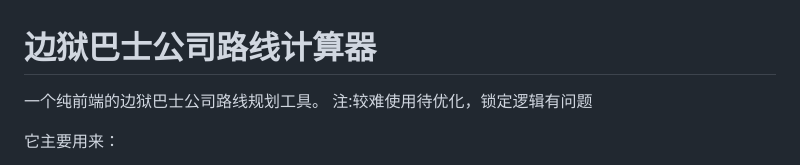
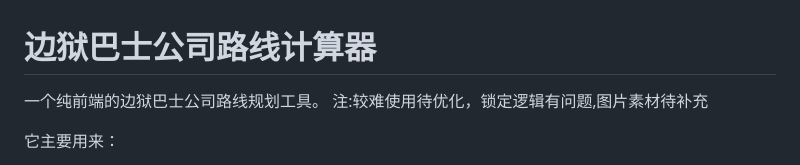
Before and after one commit to Mioink/EGOtest, a Markdown page: README.md, the part around the change. Rendered like a GitHub page.

```diff
--- a/README.md
+++ b/README.md
@@ -1,7 +1,7 @@
 # 边狱巴士公司路线计算器
 
 一个纯前端的边狱巴士公司路线规划工具。
-注:较难使用待优化，锁定逻辑有问题
+注:较难使用待优化，锁定逻辑有问题,图片素材待补充
 
 它主要用来：
 
```
